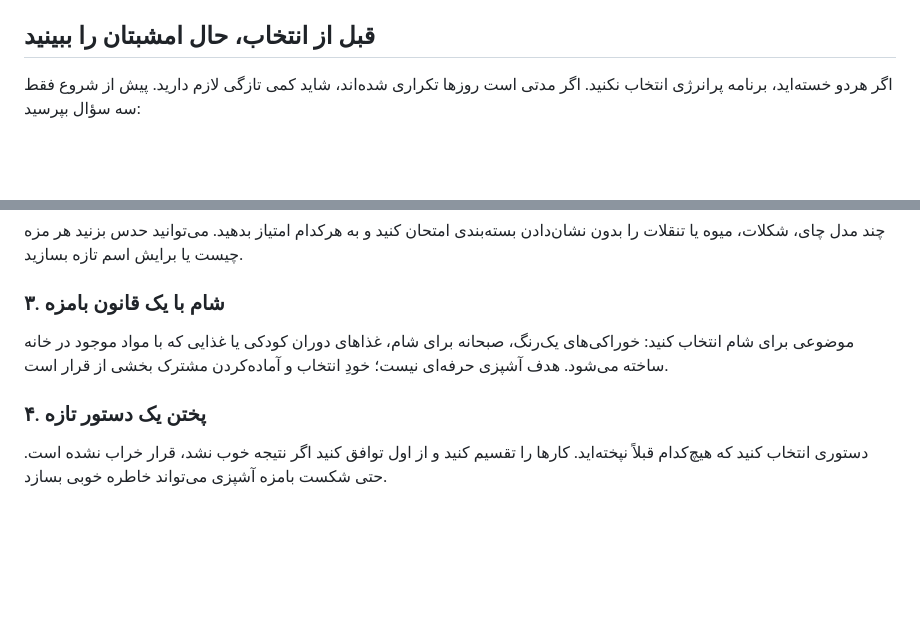
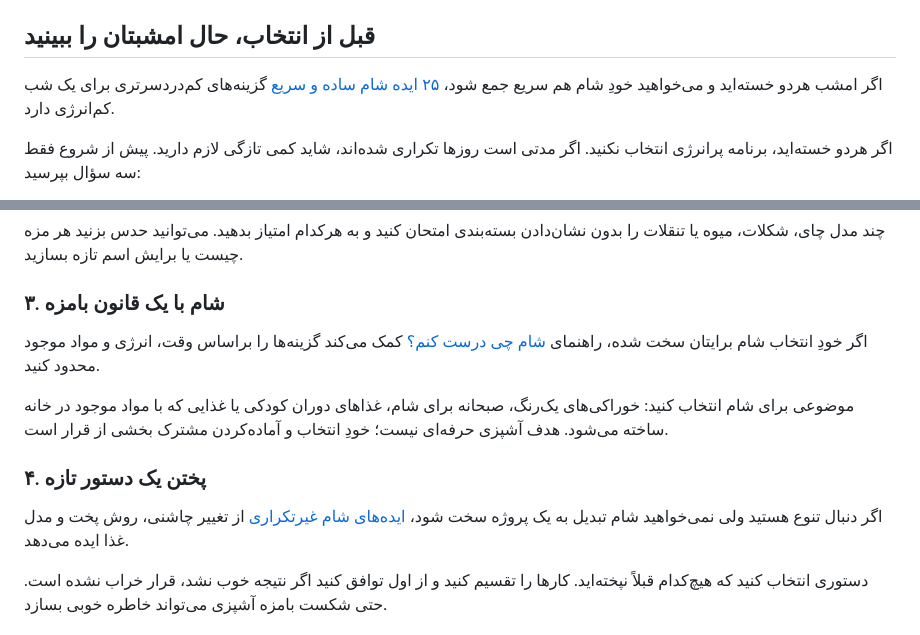
Before and after one commit to itshalle/mycards, a Markdown page: content/blog/date-ideas-at-home.md, 2 parts joined by grey strips. Drawn GitHub-style; blank space fills up the shorter version.

```diff
--- a/content/blog/date-ideas-at-home.md
+++ b/content/blog/date-ideas-at-home.md
@@ -50,6 +50,8 @@ image_alt: "زوجی در یک دیت دونفره در خانه با کارت
 
 ## قبل از انتخاب، حال امشبتان را ببینید
 
+اگر امشب هردو خسته‌اید و می‌خواهید خودِ شام هم سریع جمع شود، [۲۵ ایده شام ساده و سریع](/blog/simple-quick-dinner-ideas) گزینه‌های کم‌دردسرتری برای یک شب کم‌انرژی دارد.
+
 اگر هردو خسته‌اید، برنامه پرانرژی انتخاب نکنید. اگر مدتی است روزها تکراری شده‌اند، شاید کمی تازگی لازم دارید. پیش از شروع فقط سه سؤال بپرسید:
 
 - امشب بیشتر دلمان آرامش می‌خواهد یا هیجان؟
@@ -70,9 +72,13 @@ image_alt: "زوجی در یک دیت دونفره در خانه با کارت
 
 ### ۳. شام با یک قانون بامزه
 
+اگر خودِ انتخاب شام برایتان سخت شده، راهنمای [شام چی درست کنم؟](/blog/what-to-make-for-dinner) کمک می‌کند گزینه‌ها را براساس وقت، انرژی و مواد موجود محدود کنید.
+
 موضوعی برای شام انتخاب کنید: خوراکی‌های یک‌رنگ، صبحانه برای شام، غذاهای دوران کودکی یا غذایی که با مواد موجود در خانه ساخته می‌شود. هدف آشپزی حرفه‌ای نیست؛ خودِ انتخاب و آماده‌کردن مشترک بخشی از قرار است.
 
 ### ۴. پختن یک دستور تازه
+
+اگر دنبال تنوع هستید ولی نمی‌خواهید شام تبدیل به یک پروژه سخت شود، [ایده‌های شام غیرتکراری](/blog/dinner-not-repetitive) از تغییر چاشنی، روش پخت و مدل غذا ایده می‌دهد.
 
 دستوری انتخاب کنید که هیچ‌کدام قبلاً نپخته‌اید. کارها را تقسیم کنید و از اول توافق کنید اگر نتیجه خوب نشد، قرار خراب نشده است. حتی شکست بامزه آشپزی می‌تواند خاطره خوبی بسازد.
 
```
Also changed, not shown: content/blog/simple-quick-dinner-ideas.md (+1 -1 lines), content/blog/what-to-make-for-dinner.md (+5 -1 lines).
